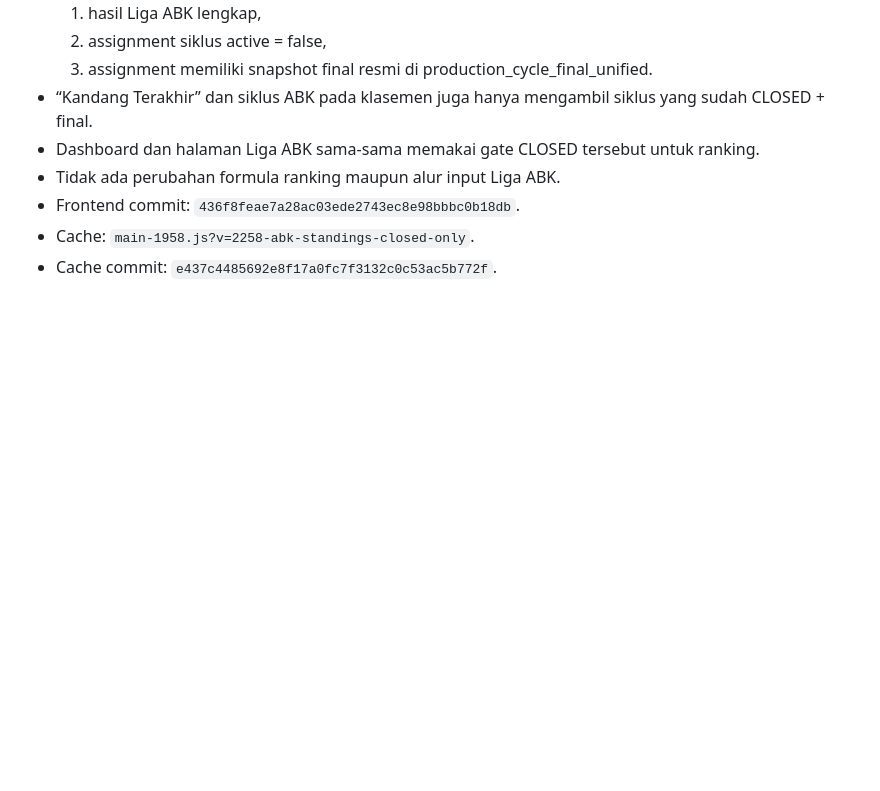
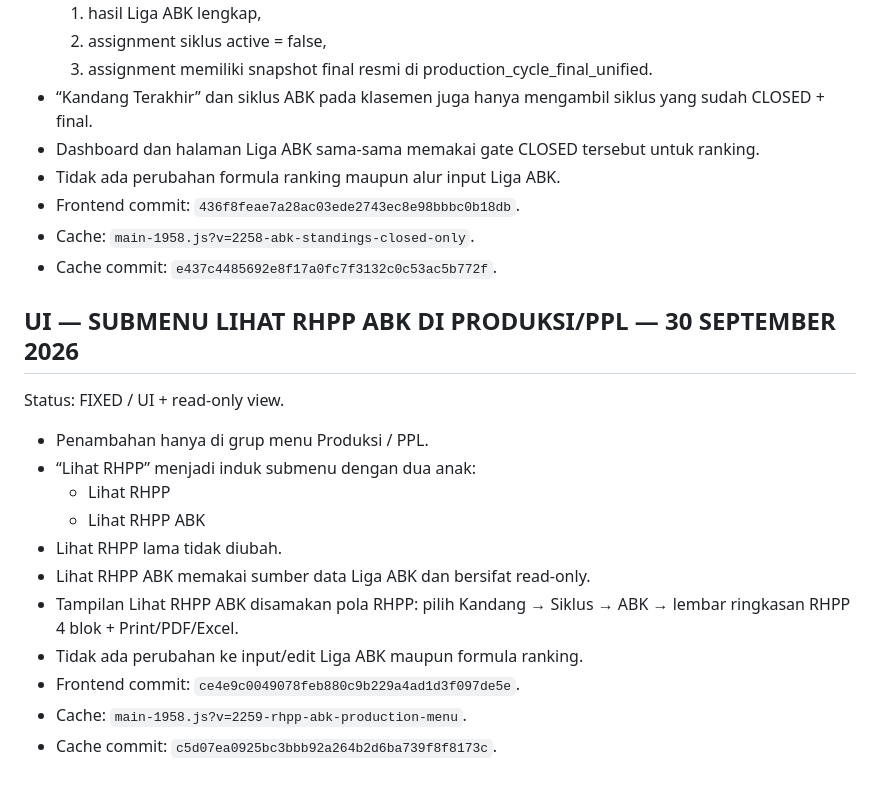
Before and after one commit to Bagjasindo/BMS-Mitra-Mobile, a Markdown page: docs/BMS_HANDOFF_CURRENT.md, the part around the change. Rendered like a GitHub page; blank space fills up the shorter version.

Commit message:
Document Production PPL RHPP ABK submenu

```diff
--- a/docs/BMS_HANDOFF_CURRENT.md
+++ b/docs/BMS_HANDOFF_CURRENT.md
@@ -356,3 +356,19 @@ Status: FIXED / source tetap Liga ABK.
 - Frontend commit: `436f8feae7a28ac03ede2743ec8e98bbbc0b18db`.
 - Cache: `main-1958.js?v=2258-abk-standings-closed-only`.
 - Cache commit: `e437c4485692e8f17a0fc7f3132c0c53ac5b772f`.
+
+
+## UI — SUBMENU LIHAT RHPP ABK DI PRODUKSI/PPL — 30 SEPTEMBER 2026
+Status: FIXED / UI + read-only view.
+
+- Penambahan hanya di grup menu Produksi / PPL.
+- “Lihat RHPP” menjadi induk submenu dengan dua anak:
+  - Lihat RHPP
+  - Lihat RHPP ABK
+- Lihat RHPP lama tidak diubah.
+- Lihat RHPP ABK memakai sumber data Liga ABK dan bersifat read-only.
+- Tampilan Lihat RHPP ABK disamakan pola RHPP: pilih Kandang → Siklus → ABK → lembar ringkasan RHPP 4 blok + Print/PDF/Excel.
+- Tidak ada perubahan ke input/edit Liga ABK maupun formula ranking.
+- Frontend commit: `ce4e9c0049078feb880c9b229a4ad1d3f097de5e`.
+- Cache: `main-1958.js?v=2259-rhpp-abk-production-menu`.
+- Cache commit: `c5d07ea0925bc3bbb92a264b2d6ba739f8f8173c`.
```
